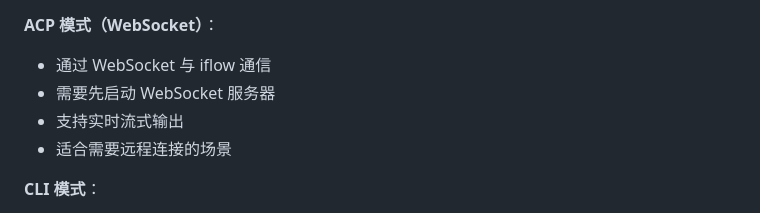
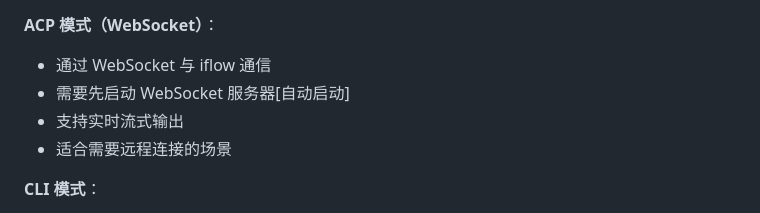
Before and after one commit to kai648846760/iflow-bot, a Markdown page: README.md, the part around the change. Rendered like a GitHub page.

Commit message:
Revise the description

```diff
--- a/README.md
+++ b/README.md
@@ -261,7 +261,7 @@ uv run iflow-bot gateway start
 
 **ACP 模式（WebSocket）**：
 - 通过 WebSocket 与 iflow 通信
-- 需要先启动 WebSocket 服务器
+- 需要先启动 WebSocket 服务器[自动启动]
 - 支持实时流式输出
 - 适合需要远程连接的场景
 
```
